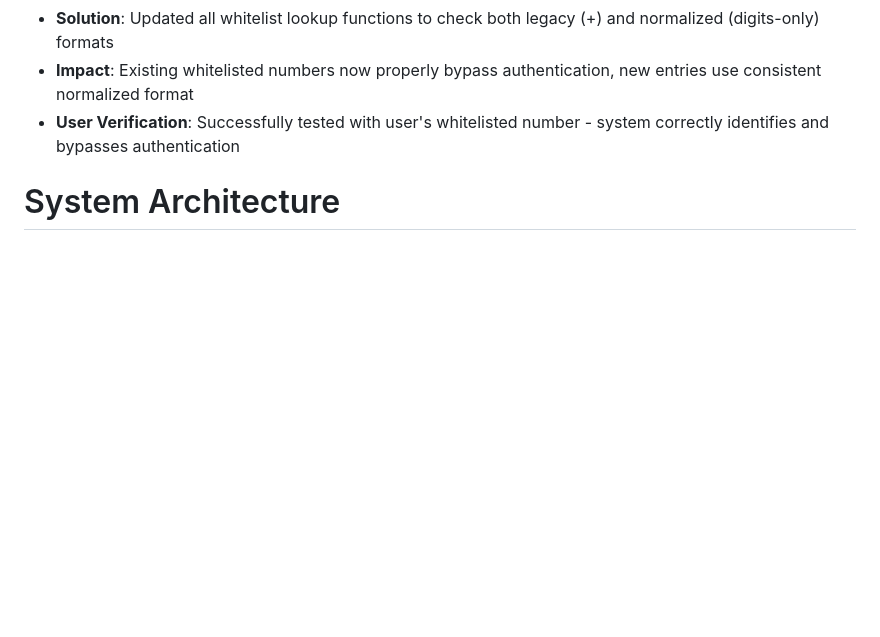
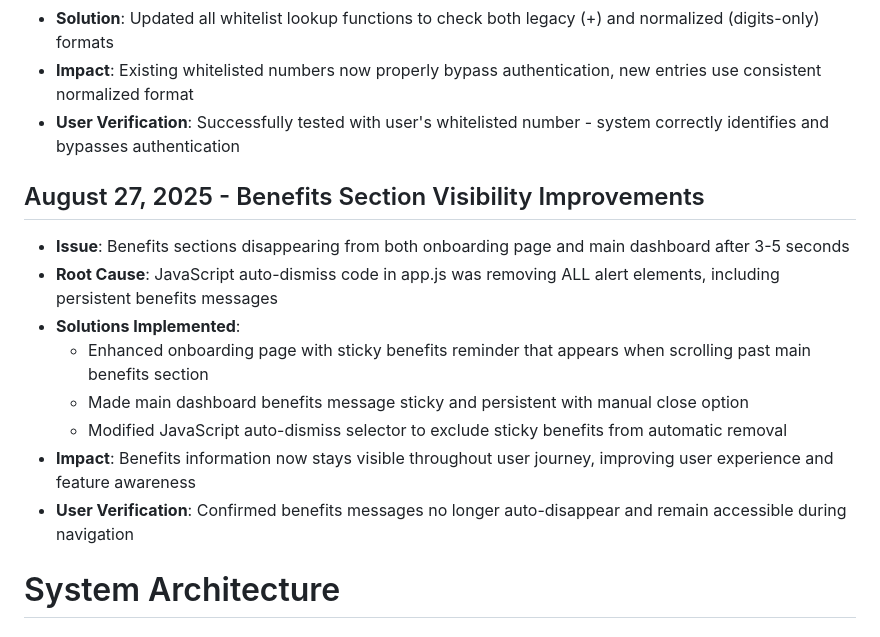
Before and after one commit to Andre-Ant/callbunker-mobile, a Markdown page: replit.md, the part around the change. GitHub-like rendering; blank space fills up the shorter version.

Commit message:
Improve visibility and persistence of benefits messages on the platform
Modify JavaScript to prevent automatic dismissal of benefits sections on onboarding and dashboard pages, ensuring they remain visible to users.

Replit-Commit-Author: Agent
Replit-Commit-Session-Id: abe60a86-eb23-4ae4-8ef8-be5b39b09863
Replit-Commit-Checkpoint-Type: full_checkpoint
Replit-Commit-Screenshot-Url: https://storage.googleapis.com/screenshot-production-us-central1/4ec224cf-933c-4ca6-b58f-2fce3ea2d59f/abe60a86-eb23-4ae4-8ef8-be5b39b09863/eiEDYcd

```diff
--- a/replit.md
+++ b/replit.md
@@ -16,6 +16,16 @@ Preferred communication style: Simple, everyday language.
 - **Solution**: Updated all whitelist lookup functions to check both legacy (+) and normalized (digits-only) formats
 - **Impact**: Existing whitelisted numbers now properly bypass authentication, new entries use consistent normalized format
 - **User Verification**: Successfully tested with user's whitelisted number - system correctly identifies and bypasses authentication
+
+## August 27, 2025 - Benefits Section Visibility Improvements
+- **Issue**: Benefits sections disappearing from both onboarding page and main dashboard after 3-5 seconds
+- **Root Cause**: JavaScript auto-dismiss code in app.js was removing ALL alert elements, including persistent benefits messages
+- **Solutions Implemented**:
+  - Enhanced onboarding page with sticky benefits reminder that appears when scrolling past main benefits section
+  - Made main dashboard benefits message sticky and persistent with manual close option
+  - Modified JavaScript auto-dismiss selector to exclude sticky benefits from automatic removal
+- **Impact**: Benefits information now stays visible throughout user journey, improving user experience and feature awareness
+- **User Verification**: Confirmed benefits messages no longer auto-disappear and remain accessible during navigation
 
 # System Architecture
 
```
